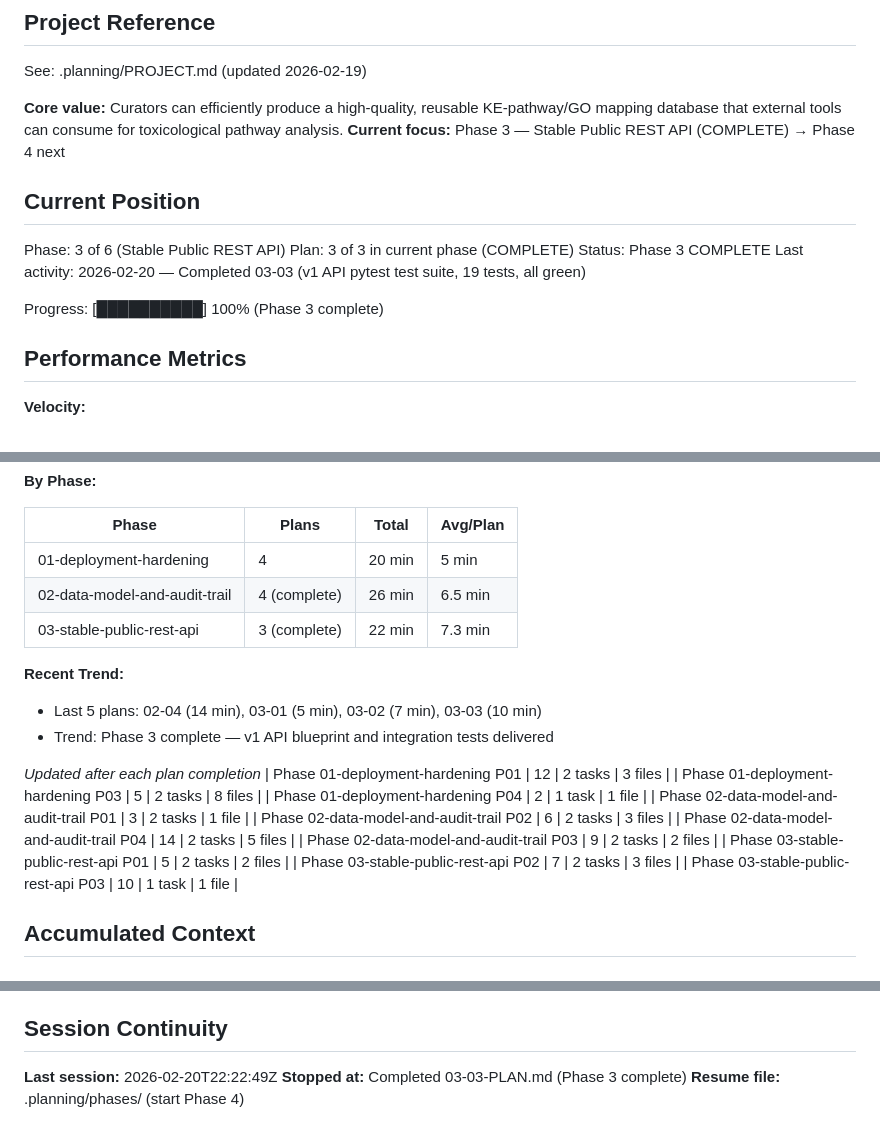
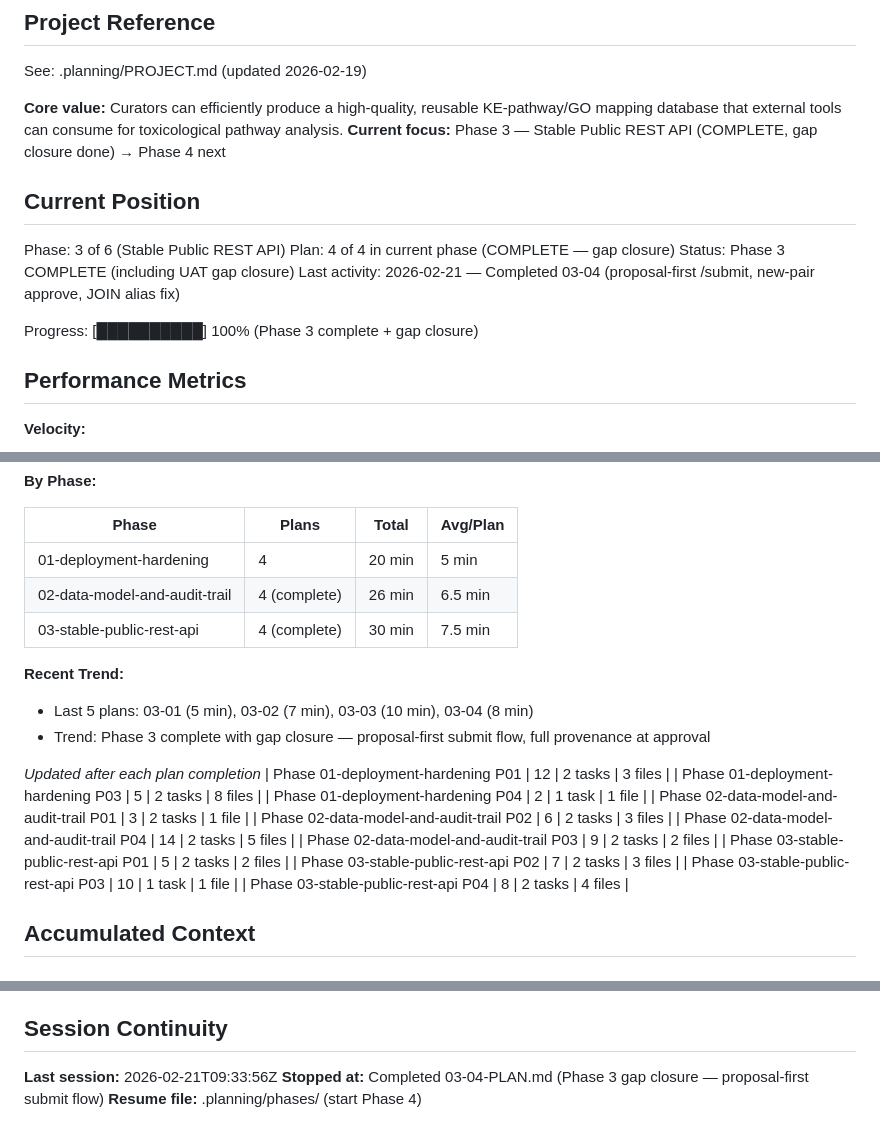
Before and after one commit to marvinm2/KE-WP-mapping, a Markdown page: .planning/STATE.md, 3 parts joined by grey strips. GitHub-like rendering.

Commit message:
docs(03-04): complete proposal-first submit flow plan
- Add 03-04-SUMMARY.md: UAT gap closure, JOIN aliasing fix, new-pair proposal workflow
- Update STATE.md: position advanced to 03-04 complete, 3 new decisions added
- Update ROADMAP.md: Phase 3 now shows 4/4 plans complete

```diff
--- a/.planning/STATE.md
+++ b/.planning/STATE.md
@@ -5,16 +5,16 @@
 See: .planning/PROJECT.md (updated 2026-02-19)
 
 **Core value:** Curators can efficiently produce a high-quality, reusable KE-pathway/GO mapping database that external tools can consume for toxicological pathway analysis.
-**Current focus:** Phase 3 — Stable Public REST API (COMPLETE) → Phase 4 next
+**Current focus:** Phase 3 — Stable Public REST API (COMPLETE, gap closure done) → Phase 4 next
 
 ## Current Position
 
 Phase: 3 of 6 (Stable Public REST API)
-Plan: 3 of 3 in current phase (COMPLETE)
-Status: Phase 3 COMPLETE
-Last activity: 2026-02-20 — Completed 03-03 (v1 API pytest test suite, 19 tests, all green)
+Plan: 4 of 4 in current phase (COMPLETE — gap closure)
+Status: Phase 3 COMPLETE (including UAT gap closure)
+Last activity: 2026-02-21 — Completed 03-04 (proposal-first /submit, new-pair approve, JOIN alias fix)
 
-Progress: [██████████] 100% (Phase 3 complete)
+Progress: [██████████] 100% (Phase 3 complete + gap closure)
 
 ## Performance Metrics
 
@@ -29,11 +29,11 @@ Progress: [██████████] 100% (Phase 3 complete)
 |-------|-------|-------|----------|
 | 01-deployment-hardening | 4 | 20 min | 5 min |
 | 02-data-model-and-audit-trail | 4 (complete) | 26 min | 6.5 min |
-| 03-stable-public-rest-api | 3 (complete) | 22 min | 7.3 min |
+| 03-stable-public-rest-api | 4 (complete) | 30 min | 7.5 min |
 
 **Recent Trend:**
-- Last 5 plans: 02-04 (14 min), 03-01 (5 min), 03-02 (7 min), 03-03 (10 min)
-- Trend: Phase 3 complete — v1 API blueprint and integration tests delivered
+- Last 5 plans: 03-01 (5 min), 03-02 (7 min), 03-03 (10 min), 03-04 (8 min)
+- Trend: Phase 3 complete with gap closure — proposal-first submit flow, full provenance at approval
 
 *Updated after each plan completion*
 | Phase 01-deployment-hardening P01 | 12 | 2 tasks | 3 files |
@@ -46,6 +46,7 @@ Progress: [██████████] 100% (Phase 3 complete)
 | Phase 03-stable-public-rest-api P01 | 5 | 2 tasks | 2 files |
 | Phase 03-stable-public-rest-api P02 | 7 | 2 tasks | 3 files |
 | Phase 03-stable-public-rest-api P03 | 10 | 1 task | 1 file |
+| Phase 03-stable-public-rest-api P04 | 8 | 2 tasks | 4 files |
 
 ## Accumulated Context
 
@@ -100,6 +104,6 @@ None yet.
 
 ## Session Continuity
 
-**Last session:** 2026-02-20T22:22:49Z
-**Stopped at:** Completed 03-03-PLAN.md (Phase 3 complete)
+**Last session:** 2026-02-21T09:33:56Z
+**Stopped at:** Completed 03-04-PLAN.md (Phase 3 gap closure — proposal-first submit flow)
 **Resume file:** .planning/phases/ (start Phase 4)
```
Also changed, not shown: other parts of .planning/STATE.md (+3 -0 lines), .planning/ROADMAP.md (+2 -2 lines), 1 other file.
